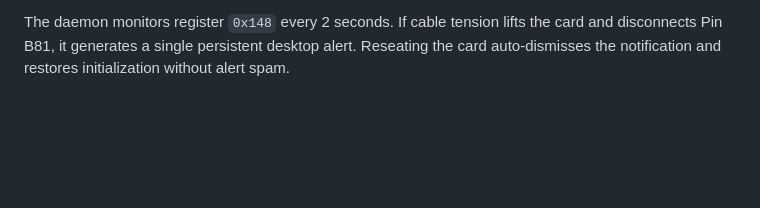
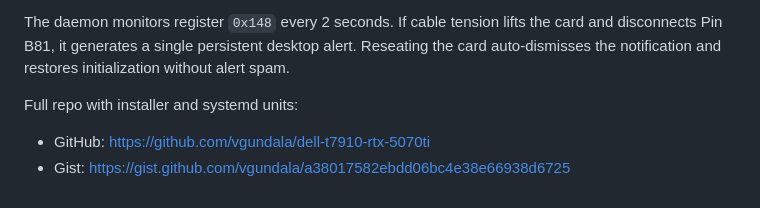
Before and after one commit to vgundala/dell-t7910-rtx-5070ti, a Markdown page: LEVEL1TECHS_POST.md, the part around the change. Drawn GitHub-style; blank space fills up the shorter version.

Commit message:
Add GitHub repo and Gist links to publication drafts

```diff
--- a/LEVEL1TECHS_POST.md
+++ b/LEVEL1TECHS_POST.md
@@ -158,3 +158,7 @@ while True:
 [/details]
 
 The daemon monitors register `0x148` every 2 seconds. If cable tension lifts the card and disconnects Pin B81, it generates a single persistent desktop alert. Reseating the card auto-dismisses the notification and restores initialization without alert spam.
+
+Full repo with installer and systemd units:
+* GitHub: https://github.com/vgundala/dell-t7910-rtx-5070ti
+* Gist: https://gist.github.com/vgundala/a38017582ebdd06bc4e38e66938d6725
```
Also changed, not shown: REDDIT_POST.md (+3 -1 lines).
